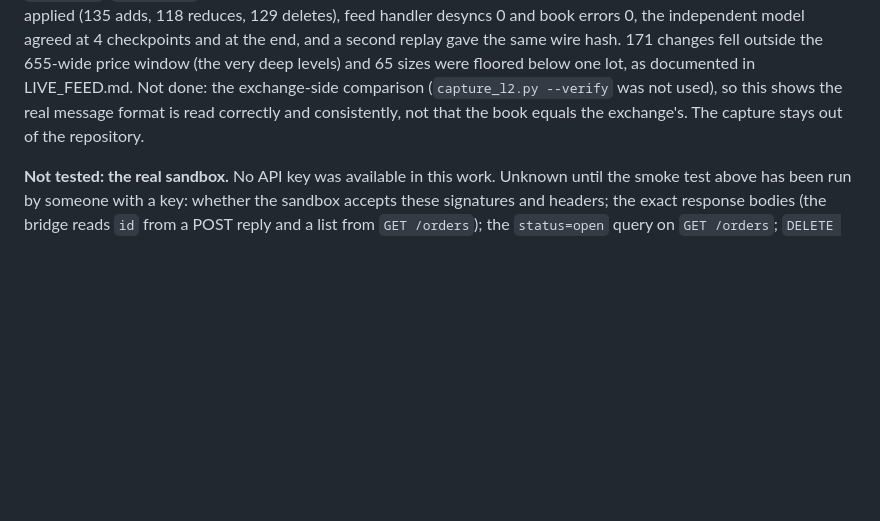
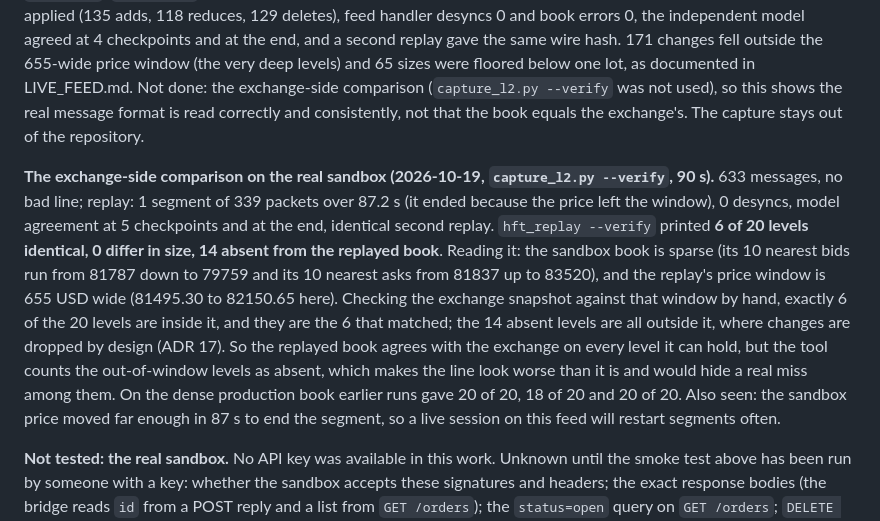
Before and after one commit to rxj0102/hft, a Markdown page: docs/SANDBOX.md, the part around the change. GitHub-like rendering; blank space fills up the shorter version.

```diff
--- a/docs/SANDBOX.md
+++ b/docs/SANDBOX.md
@@ -54,6 +54,8 @@ python3 scripts/supervise.py --run-dir /tmp/hft-sbx --bridge --url wss://ws-feed
 
 **A 60-second capture of the real sandbox feed, replayed (2026-10-19).** `capture_l2.py --url wss://ws-feed-public.sandbox.exchange.coinbase.com` recorded 403 messages with no error and no reconnect: 1 `subscriptions` (the sandbox names the channel `level2_50` although `level2_batch` was requested), 1 `snapshot`, 342 `l2update`, 59 `heartbeat`. `hft_replay` on that file: 0 bad and 0 unparsable lines, 1 segment of 259 packets over 59.4 s, 448 changes applied (135 adds, 118 reduces, 129 deletes), feed handler desyncs 0 and book errors 0, the independent model agreed at 4 checkpoints and at the end, and a second replay gave the same wire hash. 171 changes fell outside the 655-wide price window (the very deep levels) and 65 sizes were floored below one lot, as documented in LIVE_FEED.md. Not done: the exchange-side comparison (`capture_l2.py --verify` was not used), so this shows the real message format is read correctly and consistently, not that the book equals the exchange's. The capture stays out of the repository.
 
+**The exchange-side comparison on the real sandbox (2026-10-19, `capture_l2.py --verify`, 90 s).** 633 messages, no bad line; replay: 1 segment of 339 packets over 87.2 s (it ended because the price left the window), 0 desyncs, model agreement at 5 checkpoints and at the end, identical second replay. `hft_replay --verify` printed **6 of 20 levels identical, 0 differ in size, 14 absent from the replayed book**. Reading it: the sandbox book is sparse (its 10 nearest bids run from 81787 down to 79759 and its 10 nearest asks from 81837 up to 83520), and the replay's price window is 655 USD wide (81495.30 to 82150.65 here). Checking the exchange snapshot against that window by hand, exactly 6 of the 20 levels are inside it, and they are the 6 that matched; the 14 absent levels are all outside it, where changes are dropped by design (ADR 17). So the replayed book agrees with the exchange on every level it can hold, but the tool counts the out-of-window levels as absent, which makes the line look worse than it is and would hide a real miss among them. On the dense production book earlier runs gave 20 of 20, 18 of 20 and 20 of 20. Also seen: the sandbox price moved far enough in 87 s to end the segment, so a live session on this feed will restart segments often.
+
 **Not tested: the real sandbox.** No API key was available in this work. Unknown until the smoke test above has been run by someone with a key: whether the sandbox accepts these signatures and headers; the exact response bodies (the bridge reads `id` from a POST reply and a list from `GET /orders`); the `status=open` query on `GET /orders`; `DELETE /orders/client:...`; the product's minimum size and increments; latency (each call opens a new connection, which adds a TLS handshake over a proxy); how the sandbox's own market behaves.
 
 ## Limits
```
Also changed, not shown: CHANGELOG.md (+1 -0 lines).
